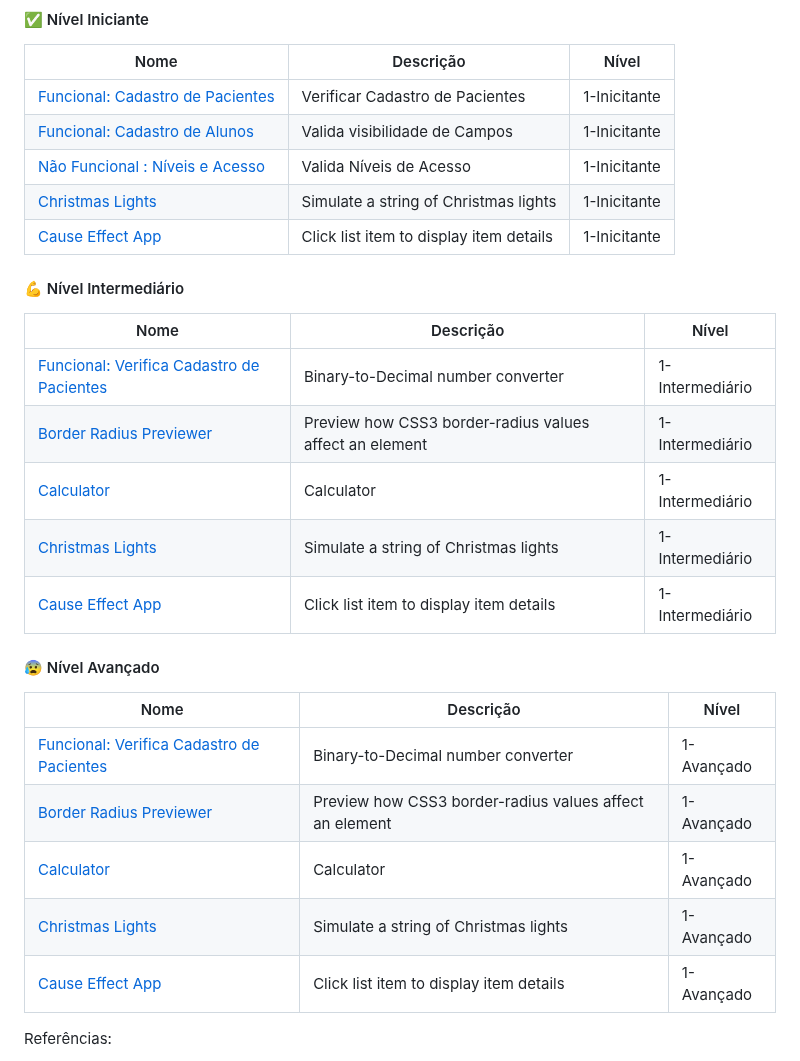
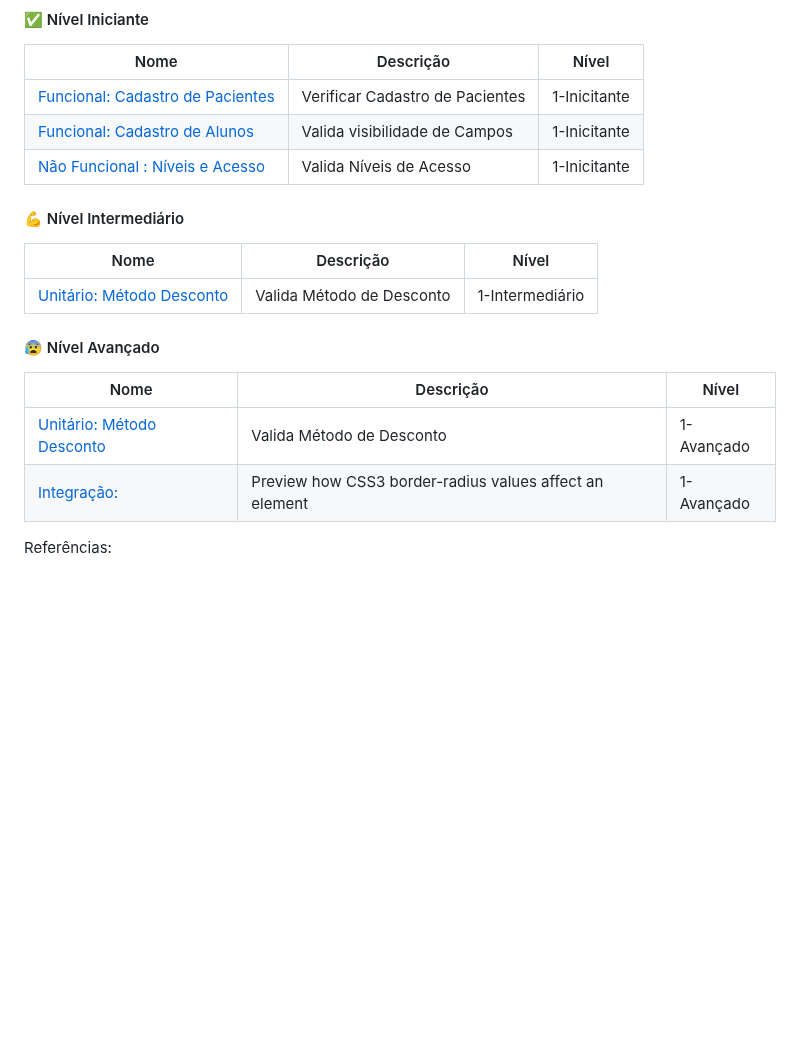
Before and after one commit to maria2122/Casos-Codigo-Fonte-e-Materiais, a Markdown page: README.md, the part around the change. Drawn GitHub-style; blank space fills up the shorter version.

```diff
--- a/README.md
+++ b/README.md
@@ -83,28 +83,21 @@ De modo geral, um critério de teste se preocupa em responder as seguintes pergu
 | [ Funcional: Cadastro de Pacientes](./funcional/)                                 | Verificar Cadastro de Pacientes                            | 1-Inicitante |
 | [ Funcional: Cadastro de Alunos](./funcional/)                                    | Valida visibilidade de Campos                              | 1-Inicitante |
 | [ Não Funcional : Níveis e Acesso](./nao_funcional/)                              | Valida Níveis de Acesso                                    | 1-Inicitante |
-| [Christmas Lights](./Projects/1-Beginner/Christmas-Lights-App.md)                 | Simulate a string of Christmas lights                      | 1-Inicitante |
-| [Cause Effect App](./Projects/1-Beginner/Cause-Effect-App.md)                     | Click list item to display item details                    | 1-Inicitante |
 
 #### :muscle: Nível Intermediário
 
 | Nome                                                                              | Descrição                                                  | Nível           |
 | --------------------------------------------------------------------------------- | ---------------------------------------------------------- | ----------------|
-| [ Funcional: Verifica Cadastro de Pacientes](./Projects/1-Beginner/Bin2Dec-App.md)| Binary-to-Decimal number converter                         | 1-Intermediário |
-| [Border Radius Previewer](./Projects/1-Beginner/Border-Radius-Previewer.md)       | Preview how CSS3 border-radius values affect an element    | 1-Intermediário |
-| [Calculator](./Projects/1-Beginner/Calculator-App.md)                             | Calculator                                                 | 1-Intermediário |
-| [Christmas Lights](./Projects/1-Beginner/Christmas-Lights-App.md)                 | Simulate a string of Christmas lights                      | 1-Intermediário |
-| [Cause Effect App](./Projects/1-Beginner/Cause-Effect-App.md)                     | Click list item to display item details                    | 1-Intermediário |
+| [ Unitário: Método Desconto](./unitario/)                                         | Valida Método de Desconto                                  | 1-Intermediário |
+
 
 #### :cold_sweat: Nível Avançado
 
 | Nome                                                                              | Descrição                                                  | Nível      |
 | --------------------------------------------------------------------------------- | ---------------------------------------------------------- | -----------|
-| [ Funcional: Verifica Cadastro de Pacientes](./Projects/1-Beginner/Bin2Dec-App.md)| Binary-to-Decimal number converter                         | 1-Avançado |
-| [Border Radius Previewer](./Projects/1-Beginner/Border-Radius-Previewer.md)       | Preview how CSS3 border-radius values affect an element    | 1-Avançado |
-| [Calculator](./Projects/1-Beginner/Calculator-App.md)                             | Calculator                                                 | 1-Avançado |
-| [Christmas Lights](./Projects/1-Beginner/Christmas-Lights-App.md)                 | Simulate a string of Christmas lights                      | 1-Avançado |
-| [Cause Effect App](./Projects/1-Beginner/Cause-Effect-App.md)                     | Click list item to display item details                    | 1-Avançado |
+| [ Unitário: Método Desconto](./unitario/)                                         | Valida Método de Desconto                                  | 1-Avançado |
+| [Integração: ](./integracao/)                                                     | Preview how CSS3 border-radius values affect an element               | 1-Avançado |
+
 
 
 
```
